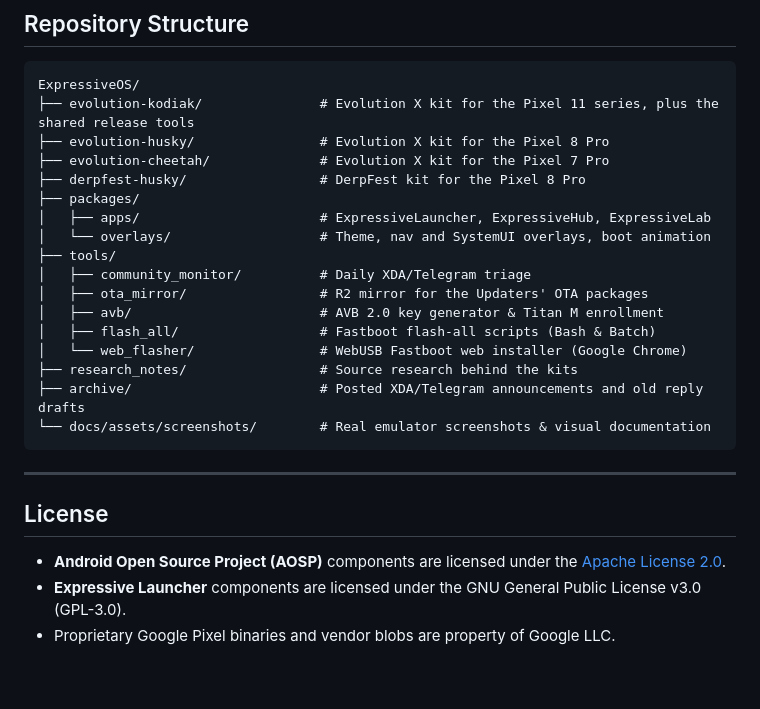
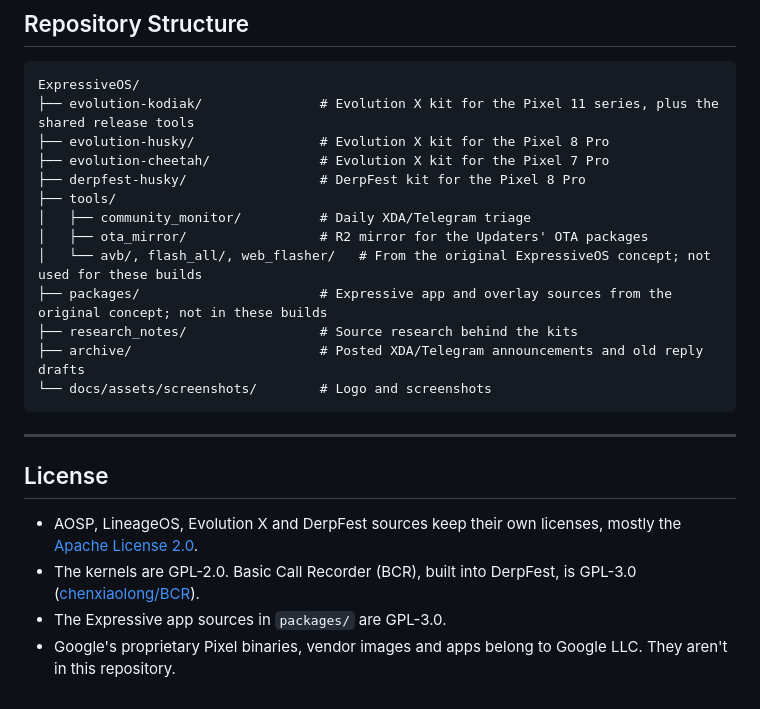
Before and after one commit to denson9874/Denson9874-Device-Central, a Markdown page: README.md, the part around one of its changes. Drawn GitHub-style.

````diff
--- a/README.md
+++ b/README.md
@@ -247,24 +166,21 @@ ExpressiveOS/
 ├── evolution-husky/                # Evolution X kit for the Pixel 8 Pro
 ├── evolution-cheetah/              # Evolution X kit for the Pixel 7 Pro
 ├── derpfest-husky/                 # DerpFest kit for the Pixel 8 Pro
-├── packages/
-│   ├── apps/                       # ExpressiveLauncher, ExpressiveHub, ExpressiveLab
-│   └── overlays/                   # Theme, nav and SystemUI overlays, boot animation
 ├── tools/
 │   ├── community_monitor/          # Daily XDA/Telegram triage
 │   ├── ota_mirror/                 # R2 mirror for the Updaters' OTA packages
-│   ├── avb/                        # AVB 2.0 key generator & Titan M enrollment
-│   ├── flash_all/                  # Fastboot flash-all scripts (Bash & Batch)
-│   └── web_flasher/                # WebUSB Fastboot web installer (Google Chrome)
+│   └── avb/, flash_all/, web_flasher/   # From the original ExpressiveOS concept; not used for these builds
+├── packages/                       # Expressive app and overlay sources from the original concept; not in these builds
 ├── research_notes/                 # Source research behind the kits
 ├── archive/                        # Posted XDA/Telegram announcements and old reply drafts
-└── docs/assets/screenshots/        # Real emulator screenshots & visual documentation
+└── docs/assets/screenshots/        # Logo and screenshots
 ```
 
 ---
 
 ## License
 
-* **Android Open Source Project (AOSP)** components are licensed under the [Apache License 2.0](https://www.apache.org/licenses/LICENSE-2.0).
-* **Expressive Launcher** components are licensed under the GNU General Public License v3.0 (GPL-3.0).
-* Proprietary Google Pixel binaries and vendor blobs are property of Google LLC.
+* AOSP, LineageOS, Evolution X and DerpFest sources keep their own licenses, mostly the [Apache License 2.0](https://www.apache.org/licenses/LICENSE-2.0).
+* The kernels are GPL-2.0. Basic Call Recorder (BCR), built into DerpFest, is GPL-3.0 ([chenxiaolong/BCR](https://github.com/chenxiaolong/BCR)).
+* The Expressive app sources in `packages/` are GPL-3.0.
+* Google's proprietary Pixel binaries, vendor images and apps belong to Google LLC. They aren't in this repository.
````
Also changed, not shown: other parts of README.md (+74 -155 lines).
